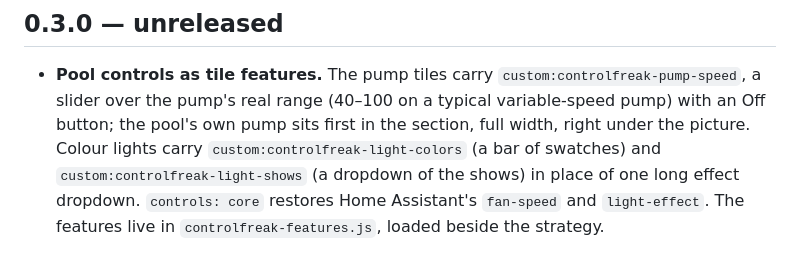
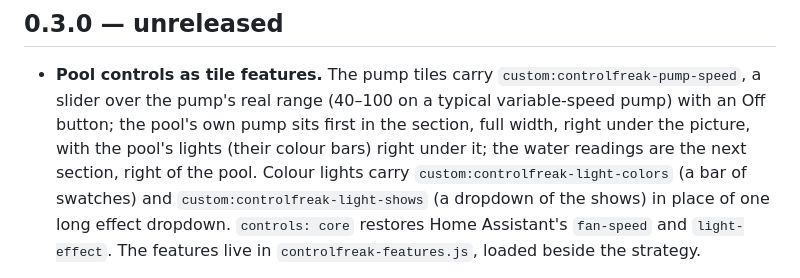
Before and after one commit to Jimmyneox/ha-controlfreak, a Markdown page: CHANGELOG.md, the part around the change. Rendered like a GitHub page.

```diff
--- a/CHANGELOG.md
+++ b/CHANGELOG.md
@@ -5,7 +5,9 @@
 - **Pool controls as tile features.** The pump tiles carry `custom:controlfreak-pump-speed`,
   a slider over the pump's real range (40–100 on a typical variable-speed pump) with an Off
   button; the pool's own pump sits first in the section, full width, right under the
-  picture. Colour lights carry `custom:controlfreak-light-colors` (a bar of swatches) and
+  picture, with the pool's lights (their colour bars) right under it; the water readings
+  are the next section, right of the pool. Colour lights carry
+  `custom:controlfreak-light-colors` (a bar of swatches) and
   `custom:controlfreak-light-shows` (a dropdown of the shows) in place of one long effect
   dropdown. `controls: core` restores Home Assistant's `fan-speed` and `light-effect`.
   The features live in `controlfreak-features.js`, loaded beside the strategy.
```
Also changed, not shown: docs/controlfreak.md (+3 -0 lines), docs/images/dashboard-full-pool.png, docs/images/dashboard-valves-skimmers.png, 2 other files.
